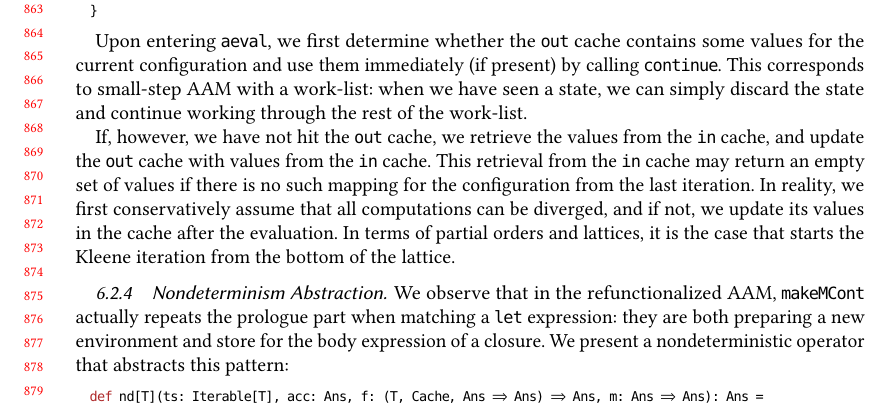
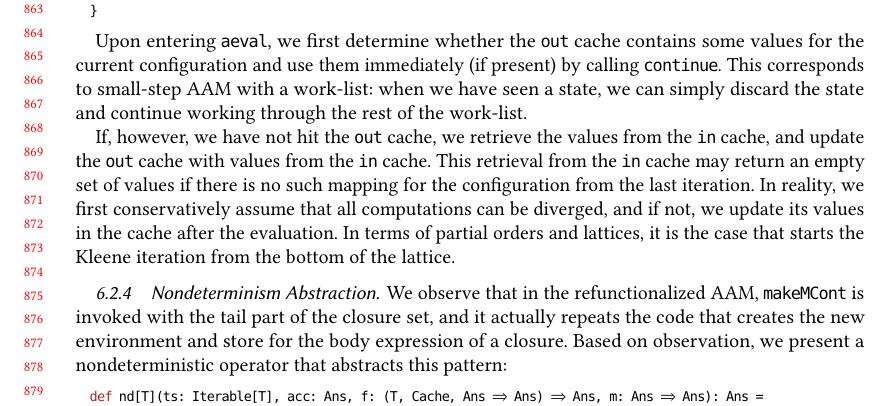
Before and after one commit to Kraks/RefuncAAM, a LaTeX paper (paper/paper.tex): part of page 18 of 28, cut so that both start at the same text. Compiled offline with pdfLaTeX.

Commit message:
revision and update code

```diff
--- a/paper/paper.tex
+++ b/paper/paper.tex
@@ -1505,10 +1505,10 @@ not, we update its values in the cache after the evaluation. In terms of partial
 lattices, it is the case that starts the Kleene iteration from the bottom of the lattice.
 
 \subsubsection{Nondeterminism Abstraction}
-We observe that in the refunctionalized AAM, @makeMCont@ actually repeats the prologue
-part when matching a @let@ expression: they are both preparing a new environment and store
-for the body expression of a closure. %TODO motivation
-We present a nondeterministic operator that abstracts this pattern:
+We observe that in the refunctionalized AAM, @makeMCont@ is invoked with the tail part of
+the closure set, and it actually repeats the code that creates the new environment and
+store for the body expression of a closure.
+Based on observation, we present a nondeterministic operator that abstracts this pattern:
 
 \begin{lstlisting}
   def nd[T](ts: Iterable[T], acc: Ans, f: (T, Cache, Ans => Ans) => Ans, m: Ans => Ans): Ans =
```
Also changed, not shown: 2 other files.
